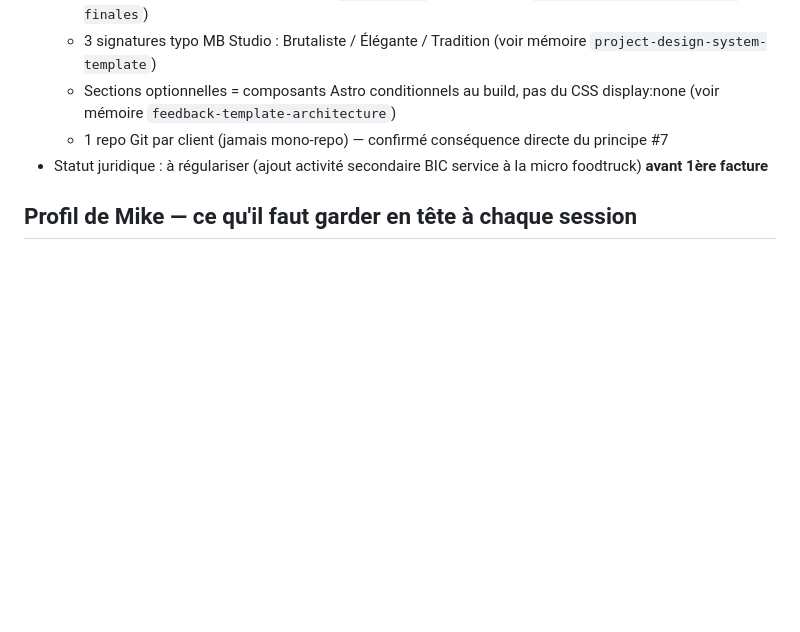
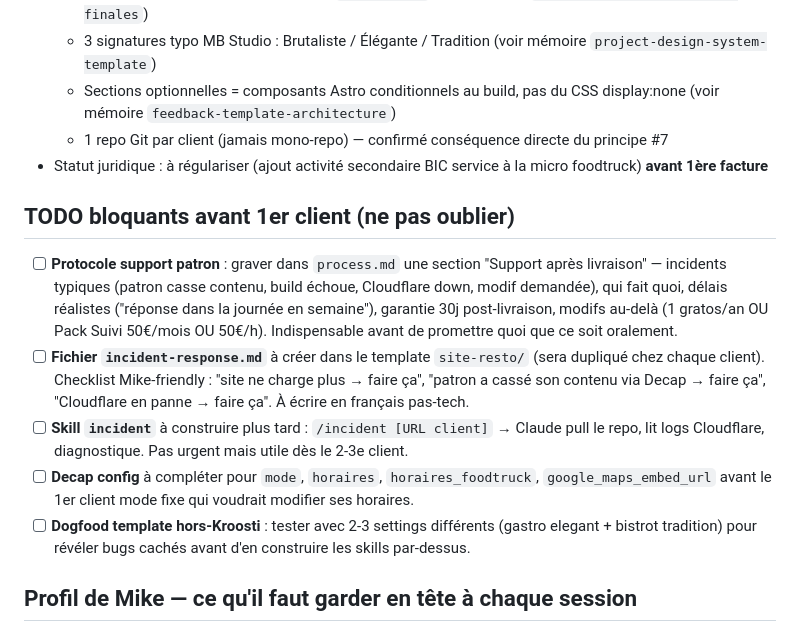
Before and after one commit to kroostiyummy-code/mb-studio, a Markdown page: CLAUDE.md, the part around the change. Drawn GitHub-style; blank space fills up the shorter version.

Commit message:
docs(claude): grave la TODO bloquante avant 1er client (support, incident-response, decap, dogfood)

```diff
--- a/CLAUDE.md
+++ b/CLAUDE.md
@@ -100,6 +100,14 @@ Ces 4 sources alimentent `monthly-report` et justifient l'abonnement Suivi à 50
   - 1 repo Git par client (jamais mono-repo) — confirmé conséquence directe du principe #7
 - Statut juridique : à régulariser (ajout activité secondaire BIC service à la micro foodtruck) **avant 1ère facture**
 
+## TODO bloquants avant 1er client (ne pas oublier)
+
+- [ ] **Protocole support patron** : graver dans `process.md` une section "Support après livraison" — incidents typiques (patron casse contenu, build échoue, Cloudflare down, modif demandée), qui fait quoi, délais réalistes ("réponse dans la journée en semaine"), garantie 30j post-livraison, modifs au-delà (1 gratos/an OU Pack Suivi 50€/mois OU 50€/h). Indispensable avant de promettre quoi que ce soit oralement.
+- [ ] **Fichier `incident-response.md`** à créer dans le template `site-resto/` (sera dupliqué chez chaque client). Checklist Mike-friendly : "site ne charge plus → faire ça", "patron a cassé son contenu via Decap → faire ça", "Cloudflare en panne → faire ça". À écrire en français pas-tech.
+- [ ] **Skill `incident`** à construire plus tard : `/incident [URL client]` → Claude pull le repo, lit logs Cloudflare, diagnostique. Pas urgent mais utile dès le 2-3e client.
+- [ ] **Decap config** à compléter pour `mode`, `horaires`, `horaires_foodtruck`, `google_maps_embed_url` avant le 1er client mode fixe qui voudrait modifier ses horaires.
+- [ ] **Dogfood template hors-Kroosti** : tester avec 2-3 settings différents (gastro elegant + bistrot tradition) pour révéler bugs cachés avant d'en construire les skills par-dessus.
+
 ## Profil de Mike — ce qu'il faut garder en tête à chaque session
 
 - **Très bon en relationnel/vente**, vit déjà du contact client direct (foodtruck à Chartres)
```
